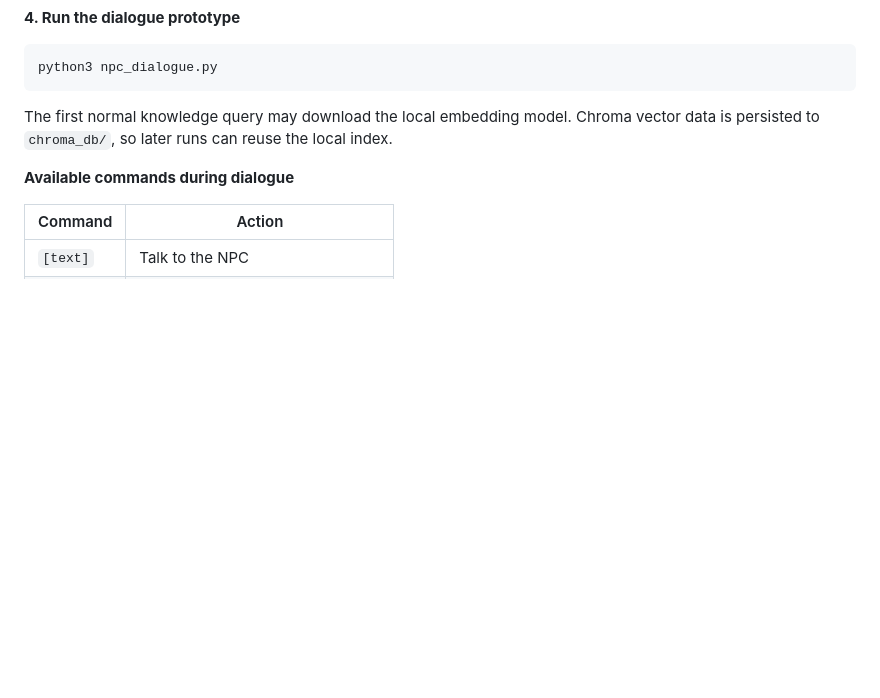
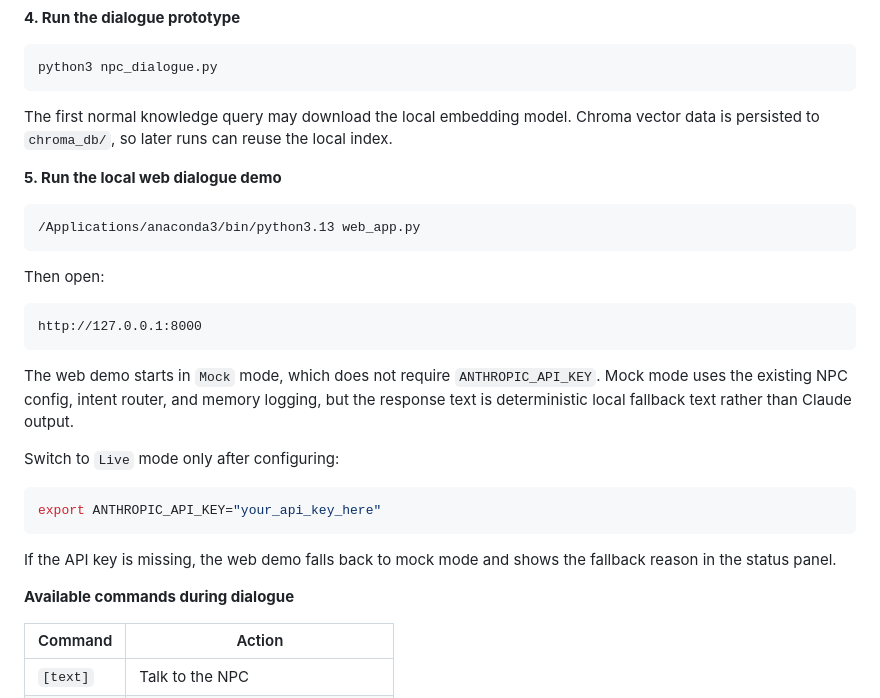
Before and after one commit to yizee/NPC_dialogue_demo, a Markdown page: README.md, the part around the change. GitHub-like rendering; blank space fills up the shorter version.

Commit message:
docs: document local web demo

````diff
--- a/README.md
+++ b/README.md
@@ -219,6 +219,28 @@ python3 npc_dialogue.py
 
 The first normal knowledge query may download the local embedding model. Chroma vector data is persisted to `chroma_db/`, so later runs can reuse the local index.
 
+**5. Run the local web dialogue demo**
+
+```bash
+/Applications/anaconda3/bin/python3.13 web_app.py
+```
+
+Then open:
+
+```text
+http://127.0.0.1:8000
+```
+
+The web demo starts in `Mock` mode, which does not require `ANTHROPIC_API_KEY`. Mock mode uses the existing NPC config, intent router, and memory logging, but the response text is deterministic local fallback text rather than Claude output.
+
+Switch to `Live` mode only after configuring:
+
+```bash
+export ANTHROPIC_API_KEY="your_api_key_here"
+```
+
+If the API key is missing, the web demo falls back to mock mode and shows the fallback reason in the status panel.
+
 **Available commands during dialogue**
 
 | Command | Action |
````
